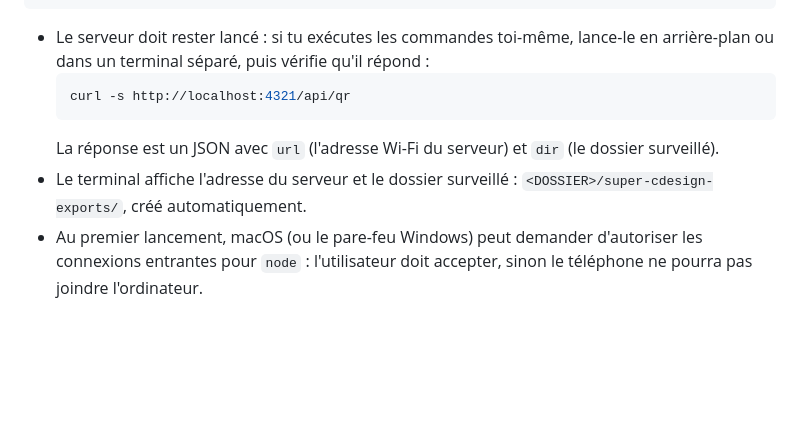
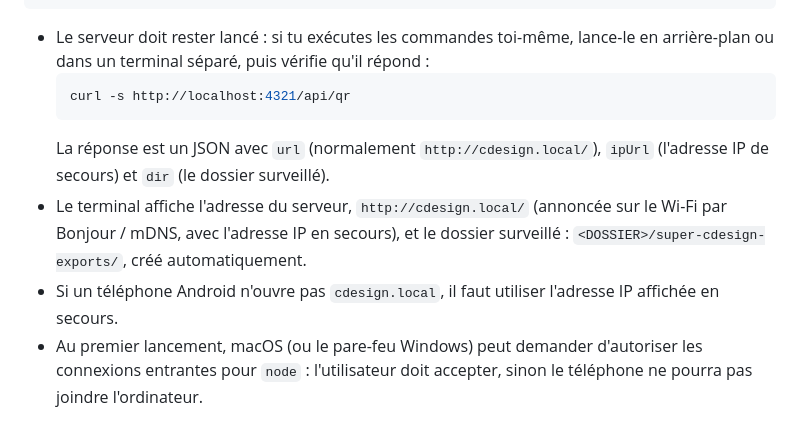
Before and after one commit to theolg29/super-cdesign, a Markdown page: INSTALL.md, the part around the change. Drawn GitHub-style; blank space fills up the shorter version.

````diff
--- a/INSTALL.md
+++ b/INSTALL.md
@@ -79,8 +79,9 @@ npm start
   ```bash
   curl -s http://localhost:4321/api/qr
   ```
-  La réponse est un JSON avec `url` (l'adresse Wi-Fi du serveur) et `dir` (le dossier surveillé).
-- Le terminal affiche l'adresse du serveur et le dossier surveillé : `<DOSSIER>/super-cdesign-exports/`, créé automatiquement.
+  La réponse est un JSON avec `url` (normalement `http://cdesign.local/`), `ipUrl` (l'adresse IP de secours) et `dir` (le dossier surveillé).
+- Le terminal affiche l'adresse du serveur, `http://cdesign.local/` (annoncée sur le Wi-Fi par Bonjour / mDNS, avec l'adresse IP en secours), et le dossier surveillé : `<DOSSIER>/super-cdesign-exports/`, créé automatiquement.
+- Si un téléphone Android n'ouvre pas `cdesign.local`, il faut utiliser l'adresse IP affichée en secours.
 - Au premier lancement, macOS (ou le pare-feu Windows) peut demander d'autoriser les connexions entrantes pour `node` : l'utilisateur doit accepter, sinon le téléphone ne pourra pas joindre l'ordinateur.
 
 Explique ensuite à l'utilisateur comment s'en servir :
````
Also changed, not shown: CLAUDE.md (+3 -3 lines), README.md (+14 -4 lines), docs/dans-claude.png (added), docs/hero.png (added), docs/preview-mobile.png (added), 8 other files.
